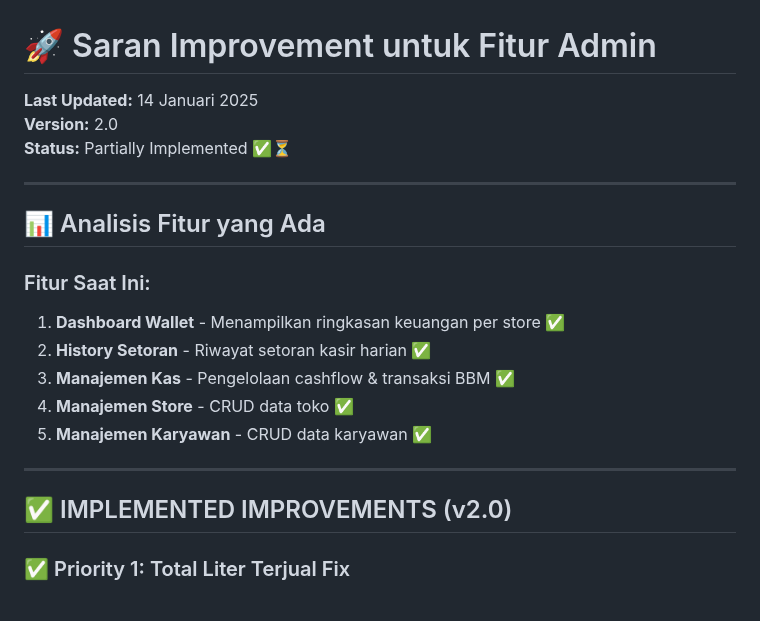
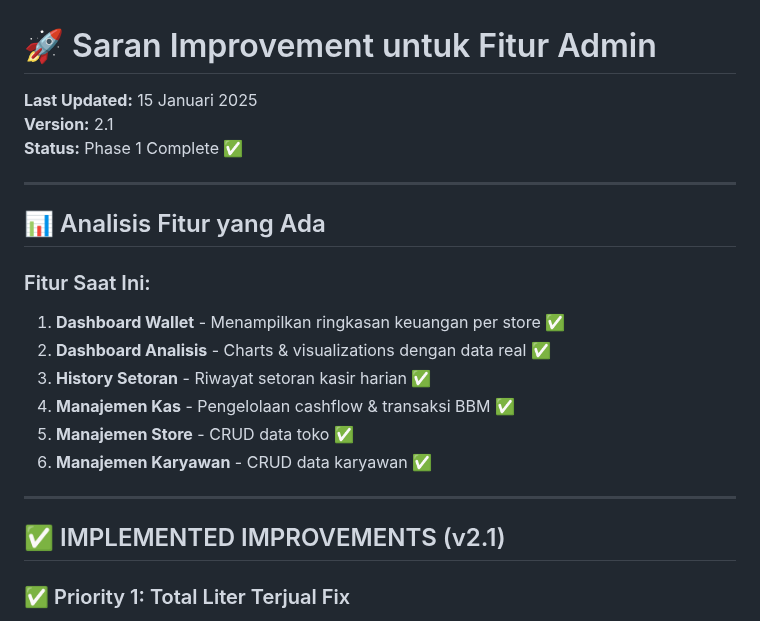
Before and after one commit to tekrabyte/posm, a Markdown page: IMPROVEMENT_SUGGESTIONS.md, the part around one of its changes. GitHub-like rendering.

```diff
--- a/IMPROVEMENT_SUGGESTIONS.md
+++ b/IMPROVEMENT_SUGGESTIONS.md
@@ -1,8 +1,8 @@
 # 🚀 Saran Improvement untuk Fitur Admin
 
-**Last Updated:** 14 Januari 2025
-**Version:** 2.0
-**Status:** Partially Implemented ✅⏳
+**Last Updated:** 15 Januari 2025
+**Version:** 2.1
+**Status:** Phase 1 Complete ✅
 
 ---
 
@@ -10,14 +10,15 @@
 
 ### Fitur Saat Ini:
 1. **Dashboard Wallet** - Menampilkan ringkasan keuangan per store ✅
-2. **History Setoran** - Riwayat setoran kasir harian ✅
-3. **Manajemen Kas** - Pengelolaan cashflow & transaksi BBM ✅
-4. **Manajemen Store** - CRUD data toko ✅
-5. **Manajemen Karyawan** - CRUD data karyawan ✅
+2. **Dashboard Analisis** - Charts & visualizations dengan data real ✅
+3. **History Setoran** - Riwayat setoran kasir harian ✅
+4. **Manajemen Kas** - Pengelolaan cashflow & transaksi BBM ✅
+5. **Manajemen Store** - CRUD data toko ✅
+6. **Manajemen Karyawan** - CRUD data karyawan ✅
 
 ---
 
-## ✅ IMPLEMENTED IMPROVEMENTS (v2.0)
+## ✅ IMPLEMENTED IMPROVEMENTS (v2.1)
 
 ### ✅ Priority 1: Total Liter Terjual Fix
 **Status:** ✅ COMPLETE
```
Also changed, not shown: other parts of IMPROVEMENT_SUGGESTIONS.md (+51 -11 lines).
